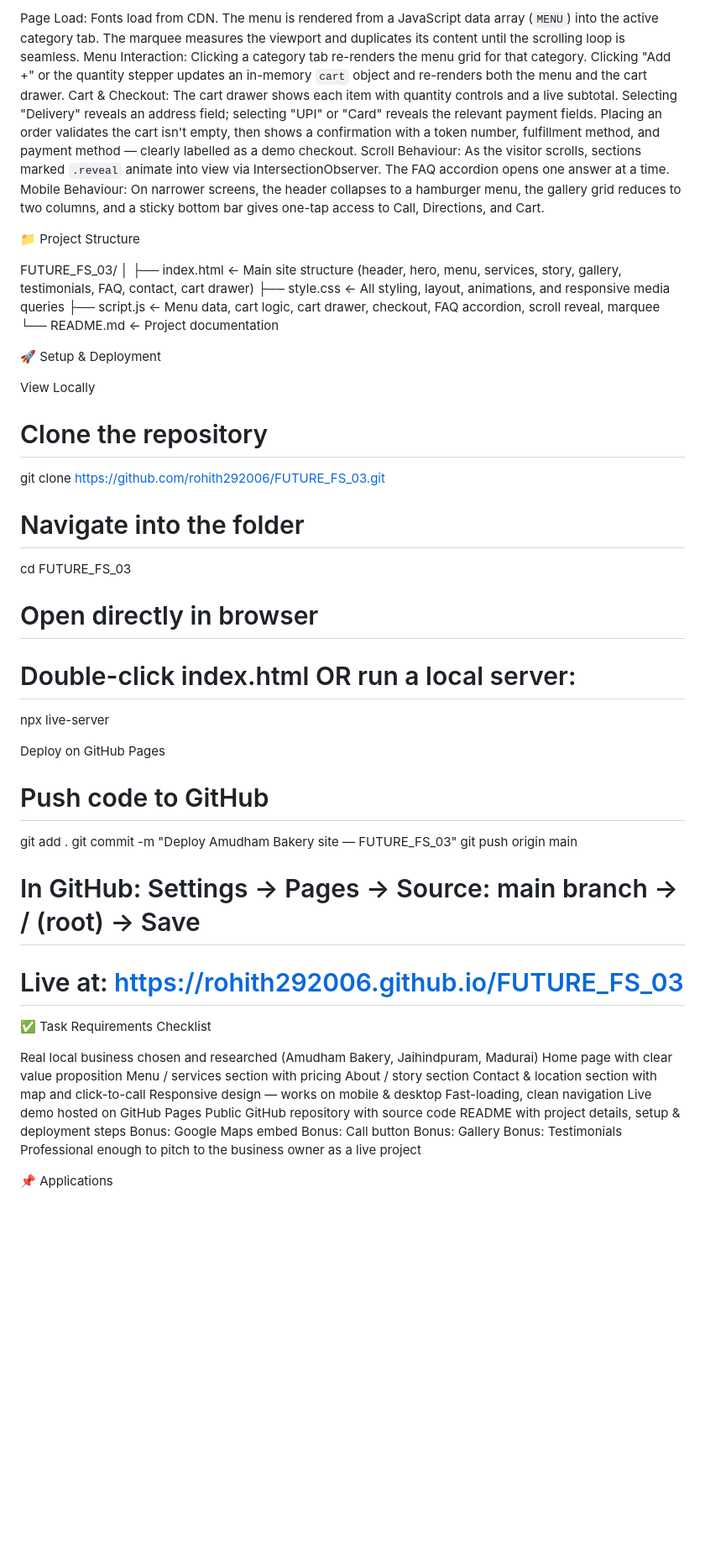
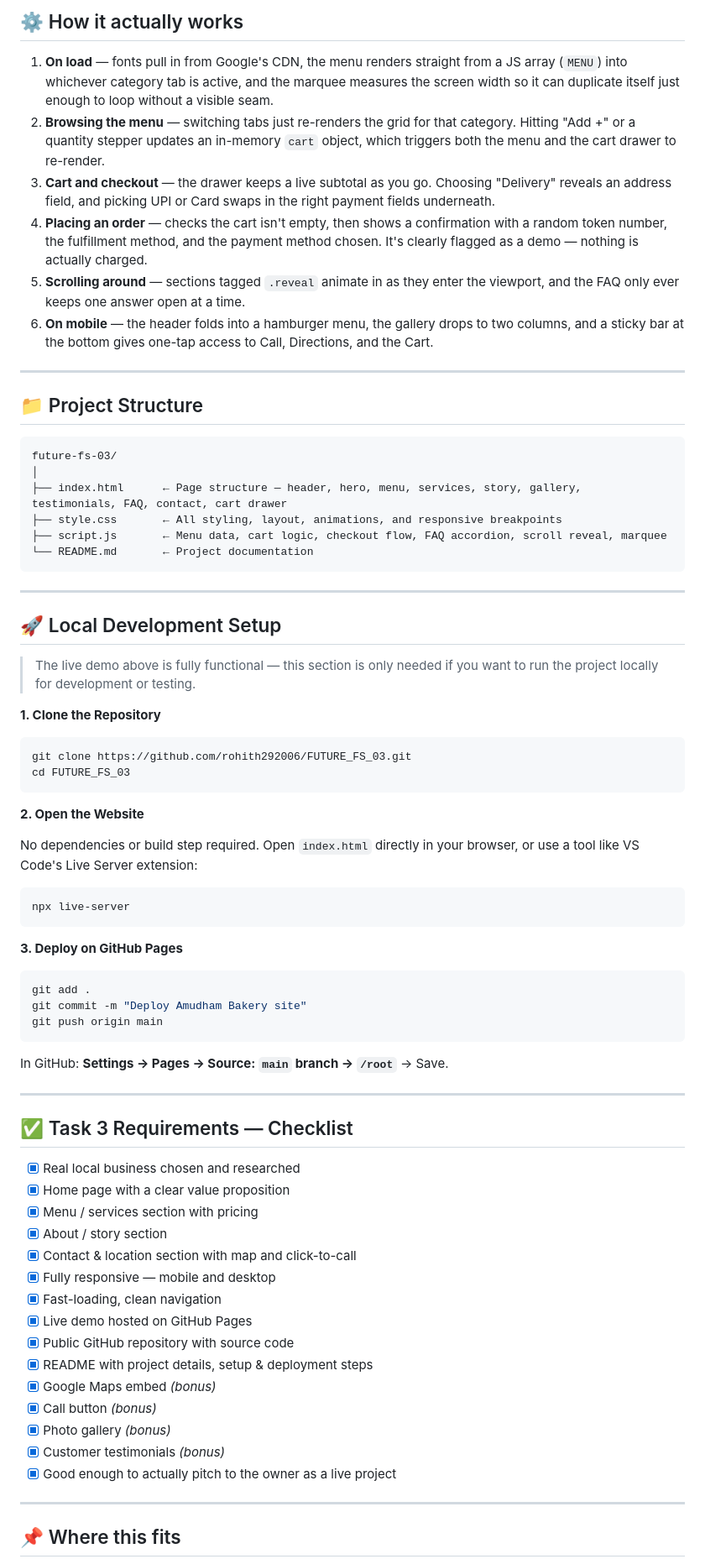
Before and after one commit to rohith292006/FUTURE_FS_03, a Markdown page: README.md, the part around one of its changes. Shown at 84% size. Rendered like a GitHub page; blank space fills up the shorter version.

````diff
--- a/README.md
+++ b/README.md
@@ -39,60 +63,74 @@ Image Fallback Handling: Every image has an `onerror` fallback so a failed load
 
-Page Load: Fonts load from CDN. The menu is rendered from a JavaScript data array (`MENU`) into the active category tab. The marquee measures the viewport and duplicates its content until the scrolling loop is seamless.
-Menu Interaction: Clicking a category tab re-renders the menu grid for that category. Clicking "Add +" or the quantity stepper updates an in-memory `cart` object and re-renders both the menu and the cart drawer.
-Cart & Checkout: The cart drawer shows each item with quantity controls and a live subtotal. Selecting "Delivery" reveals an address field; selecting "UPI" or "Card" reveals the relevant payment fields. Placing an order validates the cart isn't empty, then shows a confirmation with a token number, fulfillment method, and payment method — clearly labelled as a demo checkout.
-Scroll Behaviour: As the visitor scrolls, sections marked `.reveal` animate into view via IntersectionObserver. The FAQ accordion opens one answer at a time.
-Mobile Behaviour: On narrower screens, the header collapses to a hamburger menu, the gallery grid reduces to two columns, and a sticky bottom bar gives one-tap access to Call, Directions, and Cart.
+## ⚙️ How it actually works
 
-📁 Project Structure
+1. **On load** — fonts pull in from Google's CDN, the menu renders straight from a JS array (`MENU`) into whichever category tab is active, and the marquee measures the screen width so it can duplicate itself just enough to loop without a visible seam.
+2. **Browsing the menu** — switching tabs just re-renders the grid for that category. Hitting "Add +" or a quantity stepper updates an in-memory `cart` object, which triggers both the menu and the cart drawer to re-render.
+3. **Cart and checkout** — the drawer keeps a live subtotal as you go. Choosing "Delivery" reveals an address field, and picking UPI or Card swaps in the right payment fields underneath.
+4. **Placing an order** — checks the cart isn't empty, then shows a confirmation with a random token number, the fulfillment method, and the payment method chosen. It's clearly flagged as a demo — nothing is actually charged.
+5. **Scrolling around** — sections tagged `.reveal` animate in as they enter the viewport, and the FAQ only ever keeps one answer open at a time.
+6. **On mobile** — the header folds into a hamburger menu, the gallery drops to two columns, and a sticky bar at the bottom gives one-tap access to Call, Directions, and the Cart.
 
-FUTURE_FS_03/
+---
+
+## 📁 Project Structure
+
+```
+future-fs-03/
 │
-├── index.html      ← Main site structure (header, hero, menu, services, story, gallery, testimonials, FAQ, contact, cart drawer)
-├── style.css       ← All styling, layout, animations, and responsive media queries
-├── script.js       ← Menu data, cart logic, cart drawer, checkout, FAQ accordion, scroll reveal, marquee
+├── index.html      ← Page structure — header, hero, menu, services, story, gallery, testimonials, FAQ, contact, cart drawer
+├── style.css       ← All styling, layout, animations, and responsive breakpoints
+├── script.js       ← Menu data, cart logic, checkout flow, FAQ accordion, scroll reveal, marquee
 └── README.md       ← Project documentation
+```
 
-🚀 Setup & Deployment
+---
 
-View Locally
+## 🚀 Local Development Setup
 
-# Clone the repository
+> The live demo above is fully functional — this section is only needed if you want to run the project locally for development or testing.
+
+**1. Clone the Repository**
+```bash
 git clone https://github.com/rohith292006/FUTURE_FS_03.git
+cd FUTURE_FS_03
+```
 
-# Navigate into the folder
-cd FUTURE_FS_03
+**2. Open the Website**
 
-# Open directly in browser
-# Double-click index.html OR run a local server:
+No dependencies or build step required. Open `index.html` directly in your browser, or use a tool like VS Code's Live Server extension:
+```bash
 npx live-server
+```
 
-Deploy on GitHub Pages
+**3. Deploy on GitHub Pages**
+```bash
+git add .
+git commit -m "Deploy Amudham Bakery site"
+git push origin main
+```
+In GitHub: **Settings → Pages → Source: `main` branch → `/root`** → Save.
 
-# Push code to GitHub
-git add .
-git commit -m "Deploy Amudham Bakery site — FUTURE_FS_03"
-git push origin main
+---
 
-# In GitHub: Settings → Pages → Source: main branch → / (root) → Save
-# Live at: https://rohith292006.github.io/FUTURE_FS_03
+## ✅ Task 3 Requirements — Checklist
 
-✅ Task Requirements Checklist
+* [x] Real local business chosen and researched
+* [x] Home page with a clear value proposition
+* [x] Menu / services section with pricing
+* [x] About / story section
+* [x] Contact & location section with map and click-to-call
+* [x] Fully responsive — mobile and desktop
+* [x] Fast-loading, clean navigation
+* [x] Live demo hosted on GitHub Pages
+* [x] Public GitHub repository with source code
+* [x] README with project details, setup & deployment steps
+* [x] Google Maps embed *(bonus)*
+* [x] Call button *(bonus)*
+* [x] Photo gallery *(bonus)*
+* [x] Customer testimonials *(bonus)*
+* [x] Good enough to actually pitch to the owner as a live project
 
- Real local business chosen and researched (Amudham Bakery, Jaihindpuram, Madurai)
- Home page with clear value proposition
- Menu / services section with pricing
- About / story section
- Contact & location section with map and click-to-call
- Responsive design — works on mobile & desktop
- Fast-loading, clean navigation
- Live demo hosted on GitHub Pages
- Public GitHub repository with source code
- README with project details, setup & deployment steps
- Bonus: Google Maps embed
- Bonus: Call button
- Bonus: Gallery
- Bonus: Testimonials
- Professional enough to pitch to the business owner as a live project
+---
 
-📌 Applications
+## 📌 Where this fits
 
````
Also changed, not shown: other parts of README.md (+70 -43 lines).
